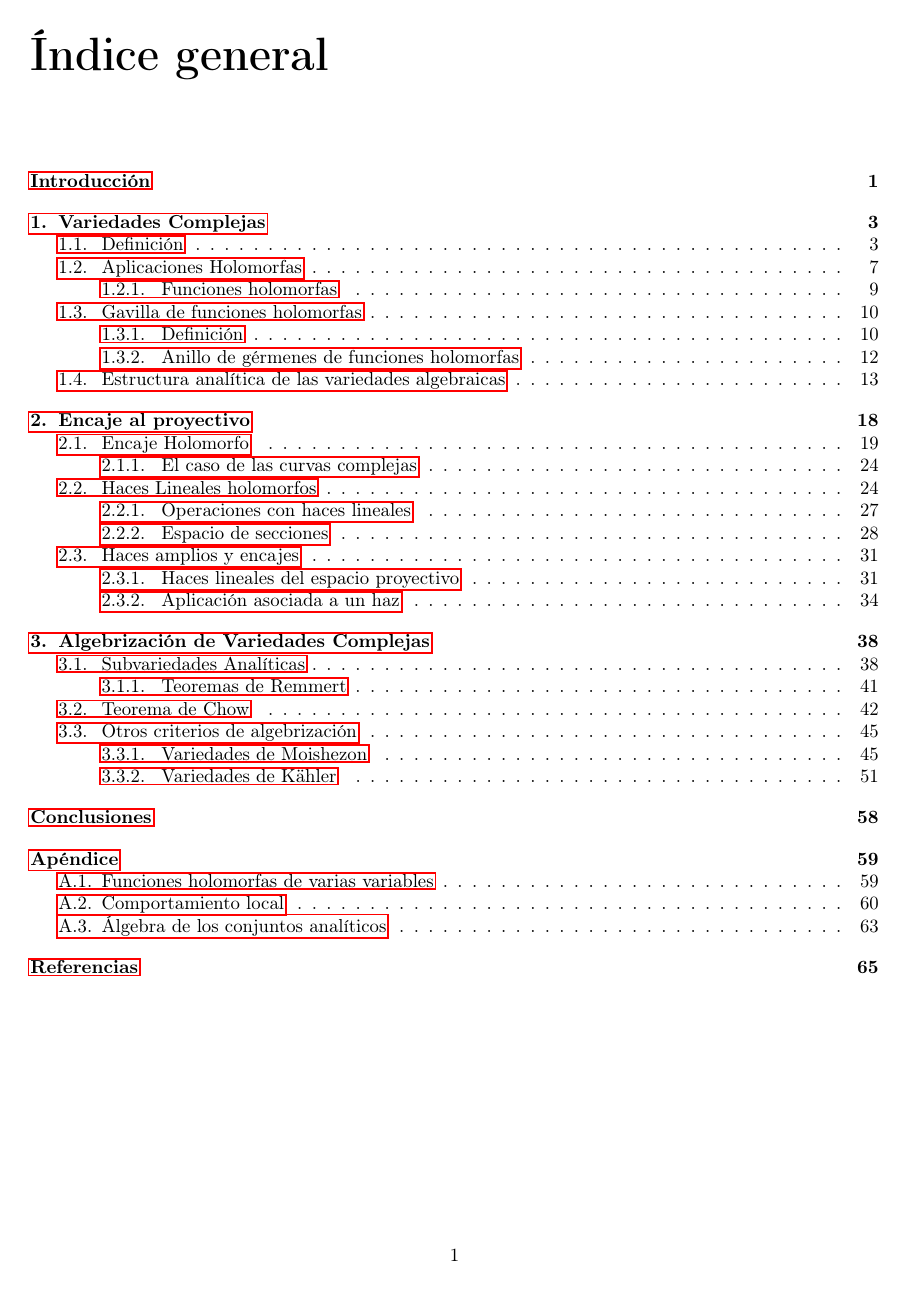
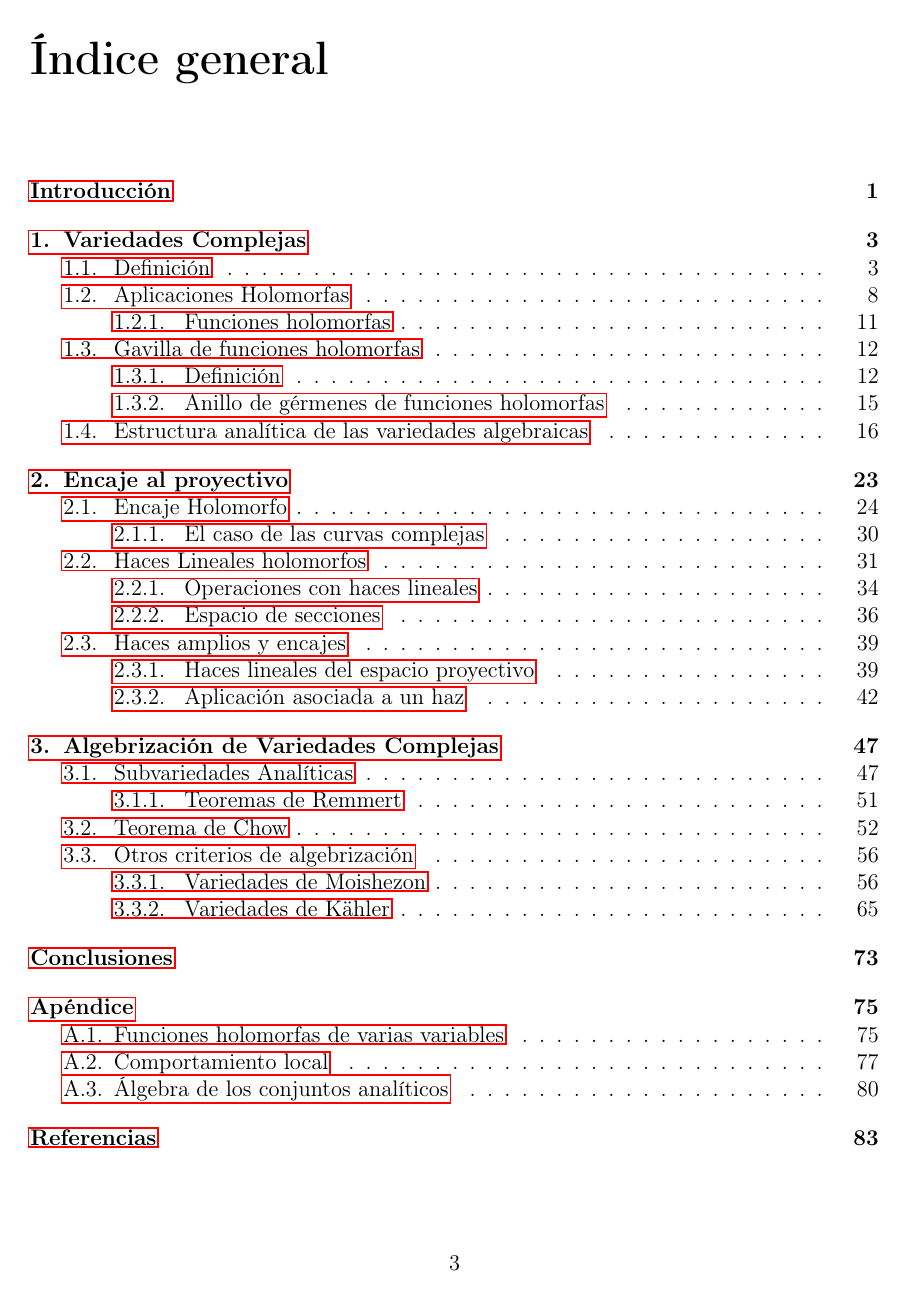
Before and after one commit to hectorgrm-hub/Notas-de-Geometria-Compleja, a LaTeX book (Notas/main.tex): page 2 of 68 before the commit and page 3 of 90 after it. Compiled offline with pdfLaTeX.

Commit message:
Update main.tex

```diff
--- a/Notas/main.tex
+++ b/Notas/main.tex
@@ -1,4 +1,5 @@
-\documentclass[oneside]{book}%landscape,twocolumn,
+\documentclass[12pt,a4paper]{book}
+
 \input{preambulo}
 
 \begin{document}
```
